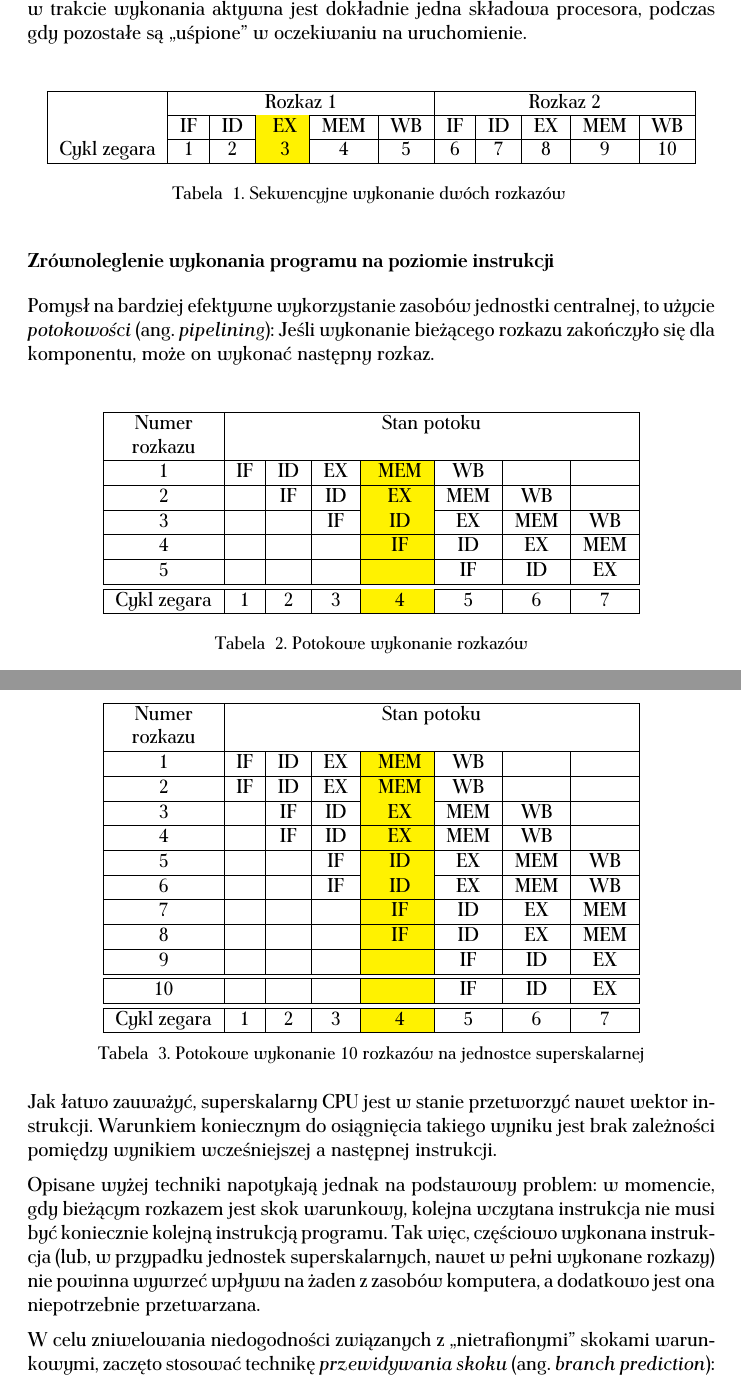
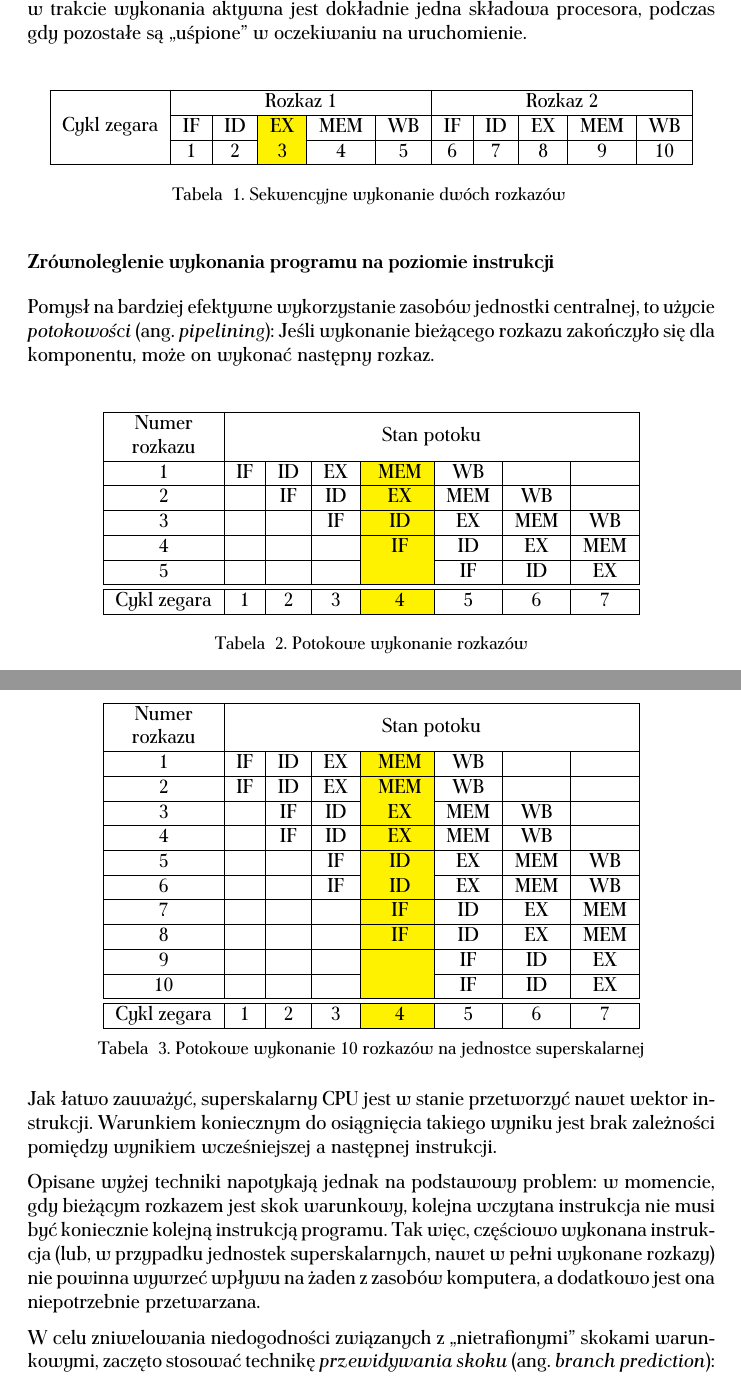
Before and after one commit to hilander/doc, a LaTeX document (final.tex): two parts of pages 5 and 6 of 18, joined at a grey line, cut so that both start at the same text. Compiled offline with pdfLaTeX.

Commit message:
Poprawione tabelki nr 1 i 3

```diff
--- a/final.tex
+++ b/final.tex
@@ -7,6 +7,7 @@
 \usepackage[bookmarks, pdfhighlight=/P, linkbordercolor={1 1 1}, unicode=true]{hyperref}
 \usepackage{verbatim}
 \usepackage{multirow}
+\usepackage{hhline}
 \hyphenation{ wyj-ścia pier-wszego}
 \newcommand{\remark}{{\bf \emph{Notatka:}} \\ \emph}
 
@@ -127,9 +128,9 @@
 	w~oczekiwaniu na uruchomienie.
 	\begin{center}
 	\begin{tabular}{|c|c|c|c|c|c|c|c|c|c|c|} \hline
-	& \multicolumn{5}{c|}{Rozkaz 1} & \multicolumn{5}{c|}{Rozkaz 2}  \\ \cline{2-11}
-	& IF & ID & \cellcolor{yellow} EX & MEM & WB & IF & ID & EX & MEM & WB\\ \cline{2-11} \cline{2-11}
-	Cykl zegara & 1 & 2 & \cellcolor{yellow} 3 & 4 & 5 & 6 & 7 & 8 & 9 & 10 \\ \hline
+	\multirow{3}{*}{Cykl zegara} & \multicolumn{5}{c|}{Rozkaz 1} & \multicolumn{5}{c|}{Rozkaz 2}  \\
+	\hhline{|~|*{10}-}& IF & ID & {\cellcolor{yellow}{EX}} & MEM & WB & IF & ID & EX & MEM & WB\\
+	\hhline{|~|*{10}-}& 1 & 2 & {\cellcolor{yellow}{3}} & 4 & 5 & 6 & 7 & 8 & 9 & 10 \\ \hline
 	\end{tabular}\par
 	\begin{small} Tabela \mgrcounter. Sekwencyjne wykonanie dwóch rozkazów \end{small} \par
 	\end{center}\par
@@ -144,7 +145,7 @@
 	Jeśli wykonanie bieżącego rozkazu zakończyło się dla komponentu, może on wykonać następny rozkaz.
 	\begin{center}
 	\begin{tabular}{|c|c|c|c|c|c|c|c|} \hline
-	Numer 		 & \multicolumn{7}{c|}{Stan potoku} \\
+	Numer 		 & \multicolumn{7}{c|}{\multirow{2}{*}{Stan potoku}} \\
 	rozkazu & \multicolumn{7}{c|}{} \\ \hline
 	1 & IF & ID & EX & \cellcolor{yellow} MEM & WB & & \\ \hline
 	2 & & IF & ID & \cellcolor{yellow} EX & MEM & WB & \\ \hline
@@ -164,7 +165,7 @@
 	każdemu krokowi odpowiada co najmniej jeden potok, jednakże występuje redundancja części funkcjonalnych procesora.
 	\begin{center}
 	\begin{tabular}{|c|c|c|c|c|c|c|c|} \hline
-	Numer 		 & \multicolumn{7}{c|}{Stan potoku} \\
+	Numer 		 & \multicolumn{7}{c|}{\multirow{2}{*}{Stan potoku}} \\
 	rozkazu & \multicolumn{7}{c|}{} \\ \hline
 	1 & IF & ID & EX & \cellcolor{yellow} MEM & WB & & \\ \hline
 	2 & IF & ID & EX & \cellcolor{yellow} MEM & WB & & \\ \hline
```
Also changed, not shown: final.tex (2 more changed lines).
